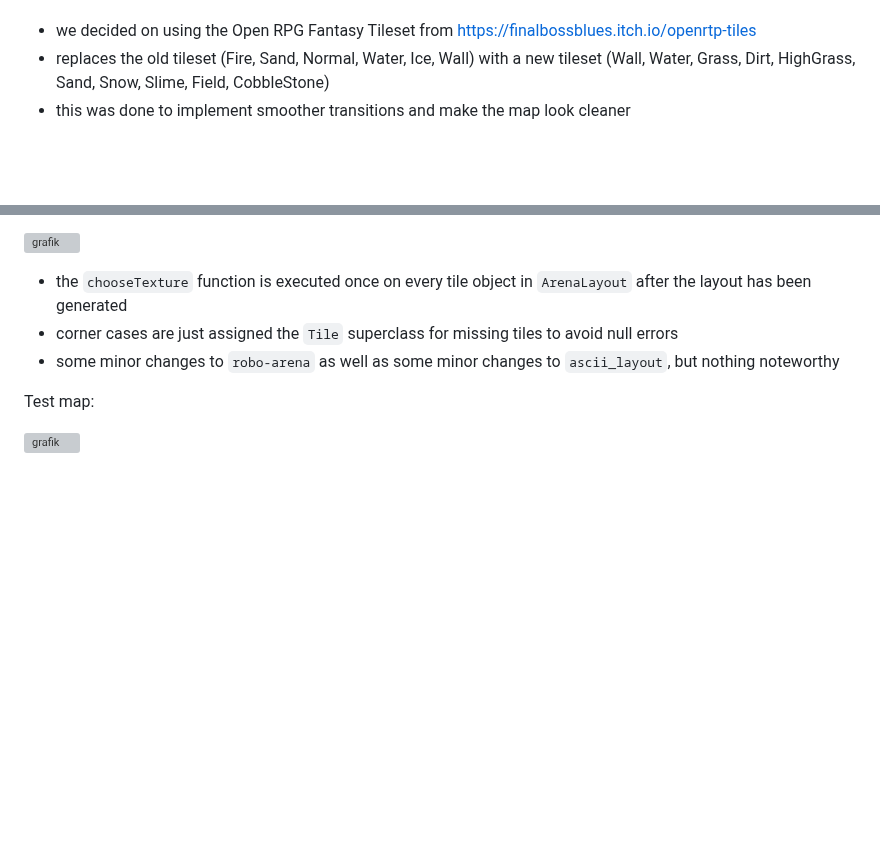
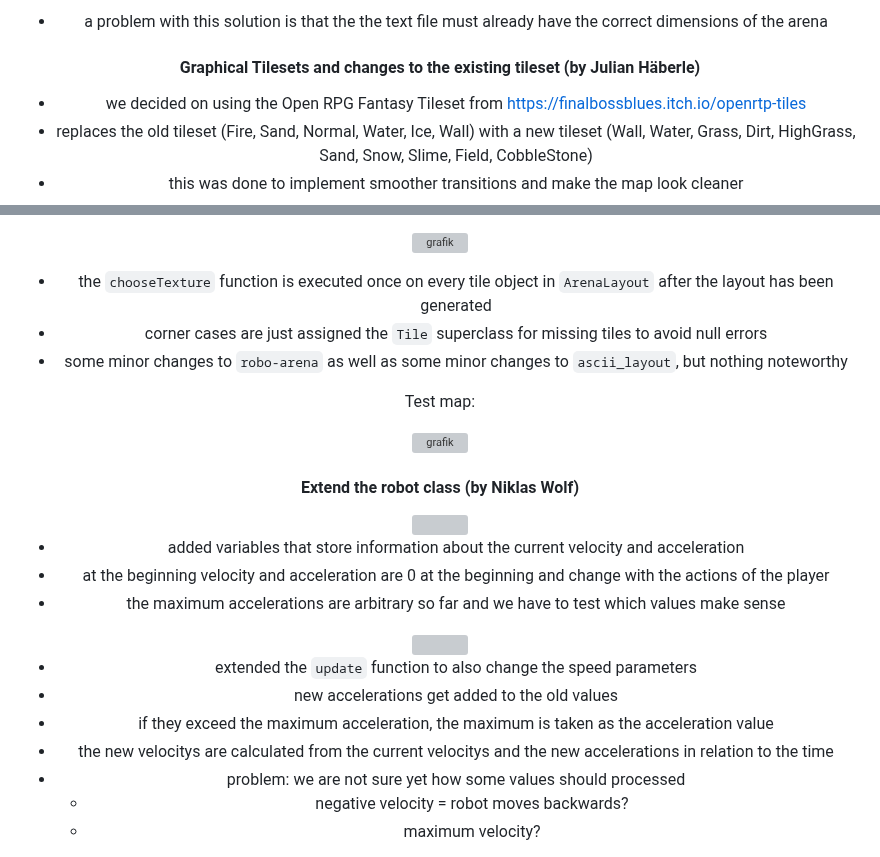
Before and after one commit to Robo-Arena-Team-2-Uni-Tuebingen/Roboarena-Team-2, a Markdown page: README.md, 2 parts joined by grey strips. Drawn GitHub-style; blank space fills up the shorter version; grey boxes are pictures that could not be loaded.

```diff
--- a/README.md
+++ b/README.md
@@ -101,3 +119,6 @@ Example of a generated map (with old tileset):
+- a problem with this solution is that the the text file must already have the correct dimensions of the arena
+
+#### Graphical Tilesets and changes to the existing tileset (by Julian Häberle)
 - we decided on using the Open RPG Fantasy Tileset from https://finalbossblues.itch.io/openrtp-tiles
 - replaces the old tileset (Fire, Sand, Normal, Water, Ice, Wall) with a new tileset (Wall, Water, Grass, Dirt, HighGrass, Sand, Snow, Slime, Field, CobbleStone)
 - this was done to implement smoother transitions and make the map look cleaner
@@ -152,3 +173,21 @@ Tiles without implemented transition:
 Test map:
 
 ![grafik](https://github.com/Robo-Arena-Team-2-Uni-Tuebingen/Roboarena-Team-2/assets/67464857/b9c821db-5828-4fac-b0c6-3a4656015b2a)
+
+#### Extend the robot class (by Niklas Wolf)
+<img src=https://github.com/Robo-Arena-Team-2-Uni-Tuebingen/Roboarena-Team-2/assets/83218599/6ce8da41-99bf-4831-a527-cc9984d99008 width=25% height=25%>
+
+- added variables that store information about the current velocity and acceleration
+- at the beginning velocity and acceleration are 0 at the beginning and change with the actions of the player
+- the maximum accelerations are arbitrary so far and we have to test which values make sense
+
+<img src=https://github.com/Robo-Arena-Team-2-Uni-Tuebingen/Roboarena-Team-2/assets/83218599/477cac12-b822-4afe-8c04-eb0ab34d017e width=45% height=45%>
+
+- extended the `update` function to also change the speed parameters
+- new accelerations get added to the old values
+- if they exceed the maximum acceleration, the maximum is taken as the acceleration value
+- the new velocitys are calculated from the current velocitys and the new accelerations in relation to the time
+- problem: we are not sure yet how some values should processed
+  - negative velocity = robot moves backwards?
+  - maximum velocity?
+
```
Also changed, not shown: other parts of README.md (+29 -3 lines).
